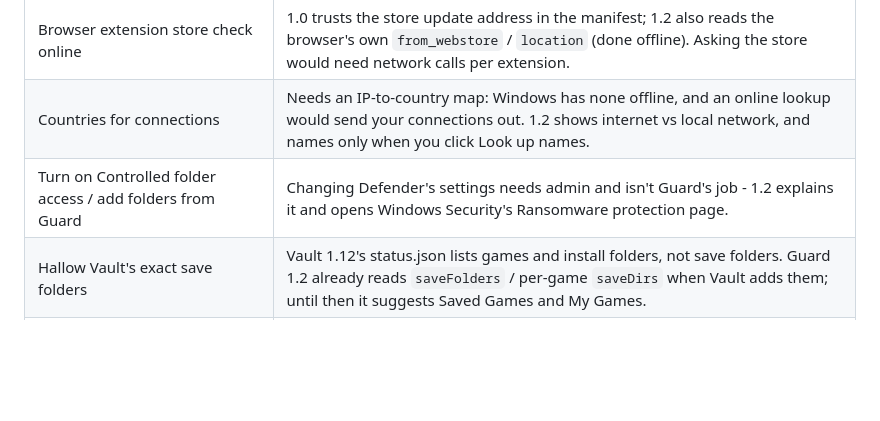
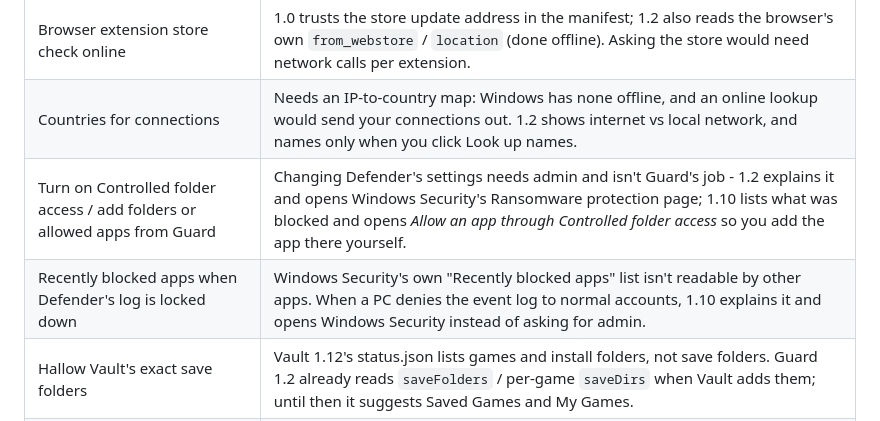
Before and after one commit to Dom428/hallow-guard, a Markdown page: ROADMAP.md, the part around one of its changes. Rendered like a GitHub page; blank space fills up the shorter version.

```diff
--- a/ROADMAP.md
+++ b/ROADMAP.md
@@ -25,7 +26,8 @@
 | Catalog signatures | Windows files signed through security catalogs (not inside the file) are treated as "part of Windows" by their folder. Checking the catalog itself would make that exact. |
 | Browser extension store check online | 1.0 trusts the store update address in the manifest; 1.2 also reads the browser's own `from_webstore` / `location` (done offline). Asking the store would need network calls per extension. |
 | Countries for connections | Needs an IP-to-country map: Windows has none offline, and an online lookup would send your connections out. 1.2 shows internet vs local network, and names only when you click Look up names. |
-| Turn on Controlled folder access / add folders from Guard | Changing Defender's settings needs admin and isn't Guard's job - 1.2 explains it and opens Windows Security's Ransomware protection page. |
+| Turn on Controlled folder access / add folders or allowed apps from Guard | Changing Defender's settings needs admin and isn't Guard's job - 1.2 explains it and opens Windows Security's Ransomware protection page; 1.10 lists what was blocked and opens *Allow an app through Controlled folder access* so you add the app there yourself. |
+| Recently blocked apps when Defender's log is locked down | Windows Security's own "Recently blocked apps" list isn't readable by other apps. When a PC denies the event log to normal accounts, 1.10 explains it and opens Windows Security instead of asking for admin. |
 | Hallow Vault's exact save folders | Vault 1.12's status.json lists games and install folders, not save folders. Guard 1.2 already reads `saveFolders` / per-game `saveDirs` when Vault adds them; until then it suggests Saved Games and My Games. |
 | Hallow Toolkit in the family score | Toolkit has no status file; what it could add (Windows Update, startup clean-up) is already covered by the Windows checks and the leftover hunt. |
 | Shield's own numbers (blocked today, lists up to date) | A browser extension can't be asked from a desktop app without a native messaging host; 1.1 reads only whether it's installed, its version and whether it's switched on. |
```
Also changed, not shown: other parts of ROADMAP.md (+1 -0 lines), README.md (+33 -0 lines), docs/blocked.png (added), 10 other files.
